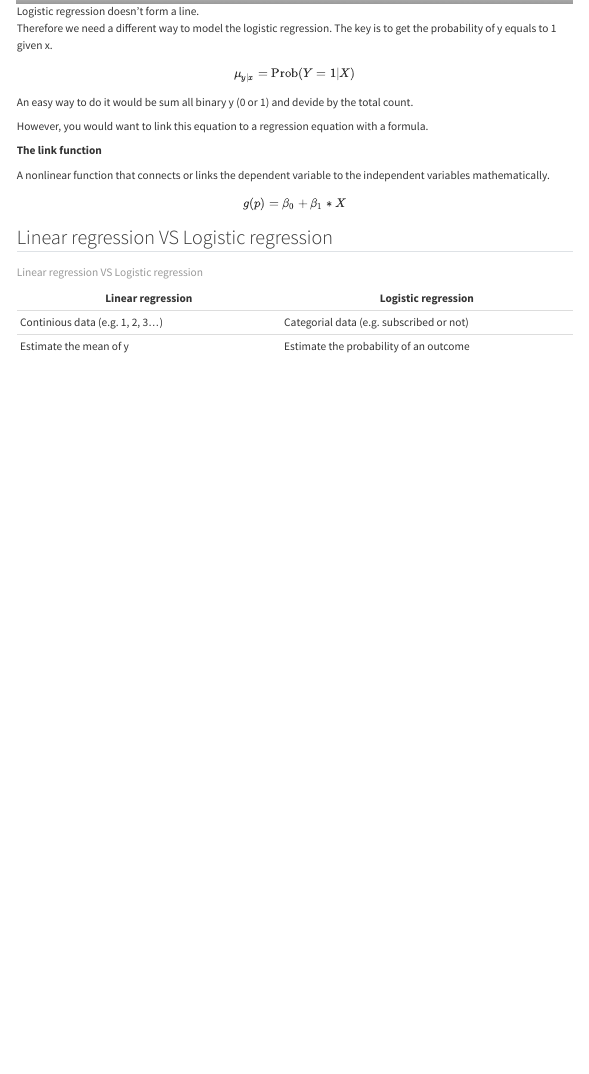
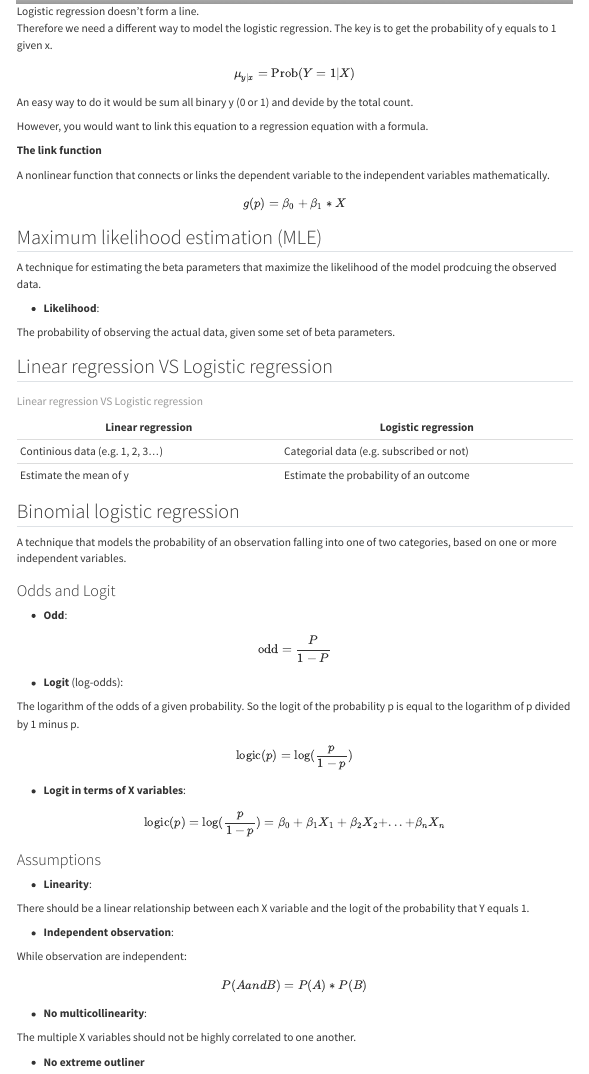
Before and after one commit to wai-l/math_notes, a Quarto document (stats.qmd): the page in a window 1100 px wide, from 7760 px down. Rendered offline with R 4.5, knitr and Pandoc in place of Quarto, with nearby package versions; some code elsewhere in the file could not run offline; menus at the side of the page are left out; long lines of code are wrapped.

Commit message:
modified:   stats.html 	modified:   stats.qmd 	modified:   stats_files/figure-html/cell-30-output-2.png

```diff
--- a/stats.qmd
+++ b/stats.qmd
@@ -2209,6 +2209,13 @@ A nonlinear function that connects or links the dependent variable to the indepe
 
 $$g(p)=\beta_0 + \beta_1 * X$$
 
+## Maximum likelihood estimation (MLE)
+A technique for estimating the beta parameters that maximize the likelihood of the model prodcuing the observed data.
+
+- **Likelihood**:
+
+The probability of observing the actual data, given some set of beta parameters.
+
 ## Linear regression VS Logistic regression
 
 
@@ -2218,3 +2225,38 @@ $$g(p)=\beta_0 + \beta_1 * X$$
 |Estimate the mean of y              |Estimate the probability of an outcome  |
 
 : Linear regression VS Logistic regression
+
+## Binomial logistic regression
+A technique that models the probability of an observation falling into one of two categories, based on one or more independent variables.
+
+### Odds and Logit
+- **Odd**:
+
+$$\text{odd} = \frac{P}{1-P}$$
+
+- **Logit** (log-odds):
+
+The logarithm of the odds of a given probability. So the logit of the probability p is equal to the logarithm of p divided by 1 minus p.
+
+$$\text{logic}(p) = \text{log}(\frac{p}{1-p})$$
+
+- **Logit in terms of X variables**:
+
+$$\text{logic}(p) = \text{log}(\frac{p}{1-p}) = \beta_0 + \beta_1 X_1 + \beta_2 X_2 + ... + \beta_n X_n$$
+
+### Assumptions
+- **Linearity**:
+
+There should be a linear relationship between each X variable and the logit of the probability that Y equals 1.
+
+- **Independent observation**:
+
+While observation are independent:
+
+$$P(A and B) = P(A)*P(B)$$
+
+- **No multicollinearity**:
+
+The multiple X variables should not be highly correlated to one another.
+
+- **No extreme outliner**
```
Also changed, not shown: stats.html, stats_files/figure-html/cell-30-output-2.png.
